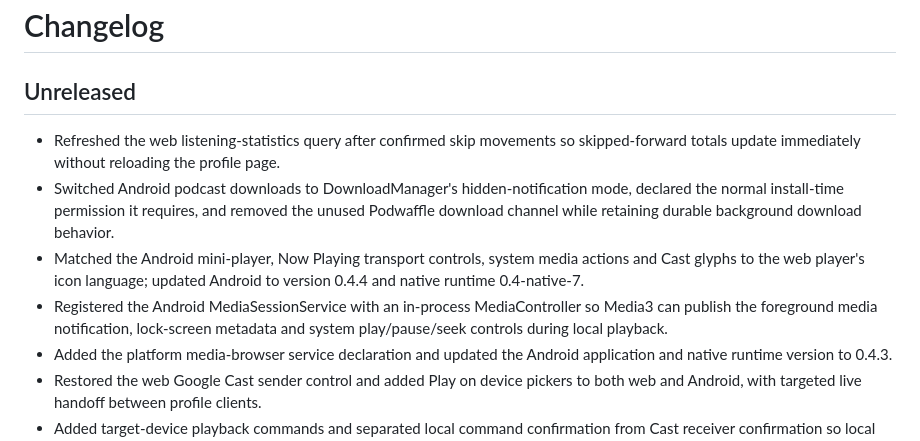
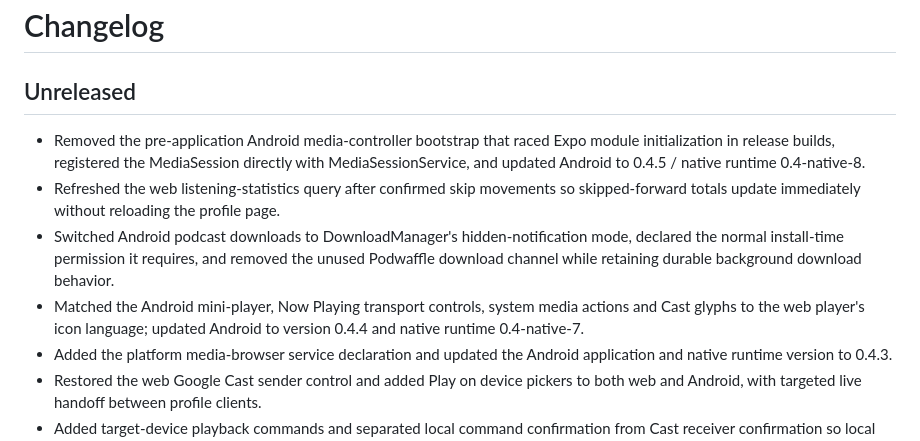
Before and after one commit to Invertee/Podwaffle, a Markdown page: CHANGELOG.md, the part around the change. GitHub-like rendering.

Commit message:
docs: record Android startup and session registration fix

```diff
--- a/CHANGELOG.md
+++ b/CHANGELOG.md
@@ -2,6 +2,9 @@
 
 ## Unreleased
 
+- Removed the pre-application Android media-controller bootstrap that raced Expo
+  module initialization in release builds, registered the MediaSession directly
+  with MediaSessionService, and updated Android to 0.4.5 / native runtime 0.4-native-8.
 - Refreshed the web listening-statistics query after confirmed skip movements so
   skipped-forward totals update immediately without reloading the profile page.
 - Switched Android podcast downloads to DownloadManager's hidden-notification mode,
@@ -10,9 +13,6 @@
 - Matched the Android mini-player, Now Playing transport controls, system media
   actions and Cast glyphs to the web player's icon language; updated Android to
   version 0.4.4 and native runtime 0.4-native-7.
-- Registered the Android MediaSessionService with an in-process MediaController so
-  Media3 can publish the foreground media notification, lock-screen metadata and
-  system play/pause/seek controls during local playback.
 - Added the platform media-browser service declaration and updated the Android
   application and native runtime version to 0.4.3.
 - Restored the web Google Cast sender control and added Play on device pickers to
```
